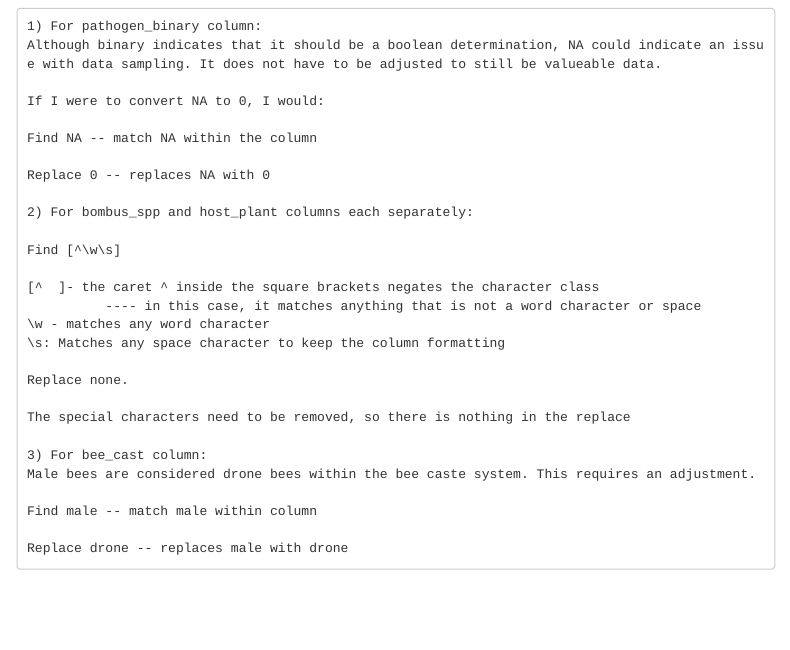
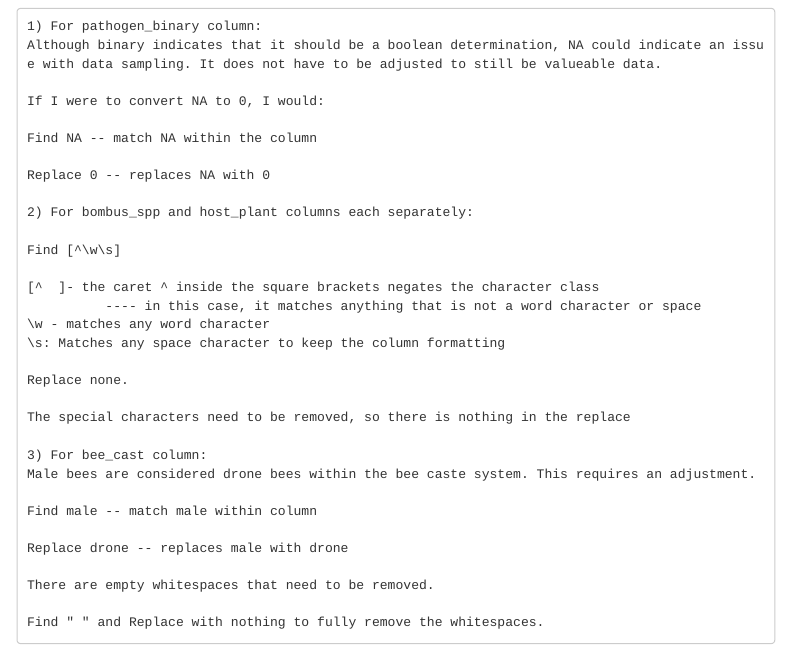
Before and after one commit to 02maddie/test2025, an R Markdown document (Homework_3.Rmd): the page in a window 1100 px wide, from 2180 px down. Rendered offline with R 4.5, knitr and Pandoc, with nearby package versions; menus at the side of the page are left out.

Commit message:
homework 3 edits

````diff
--- a/Homework_3.Rmd
+++ b/Homework_3.Rmd
@@ -142,4 +142,8 @@ Find male -- match male within column
 
 Replace drone -- replaces male with drone
 
+There are empty whitespaces that need to be removed.
+
+Find " " and Replace with nothing to fully remove the whitespaces.
+
 ```
````
Also changed, not shown: 2 other files.
